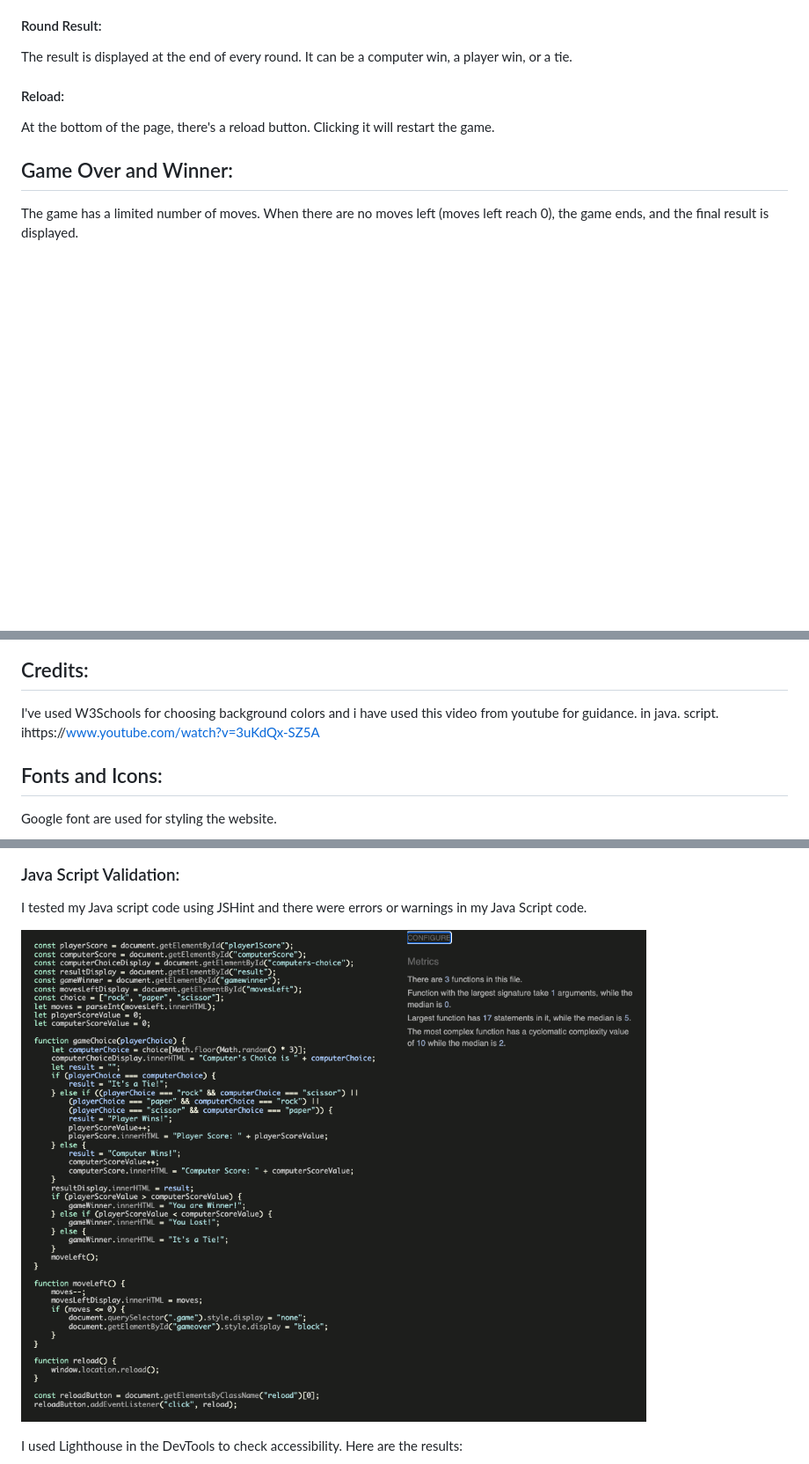
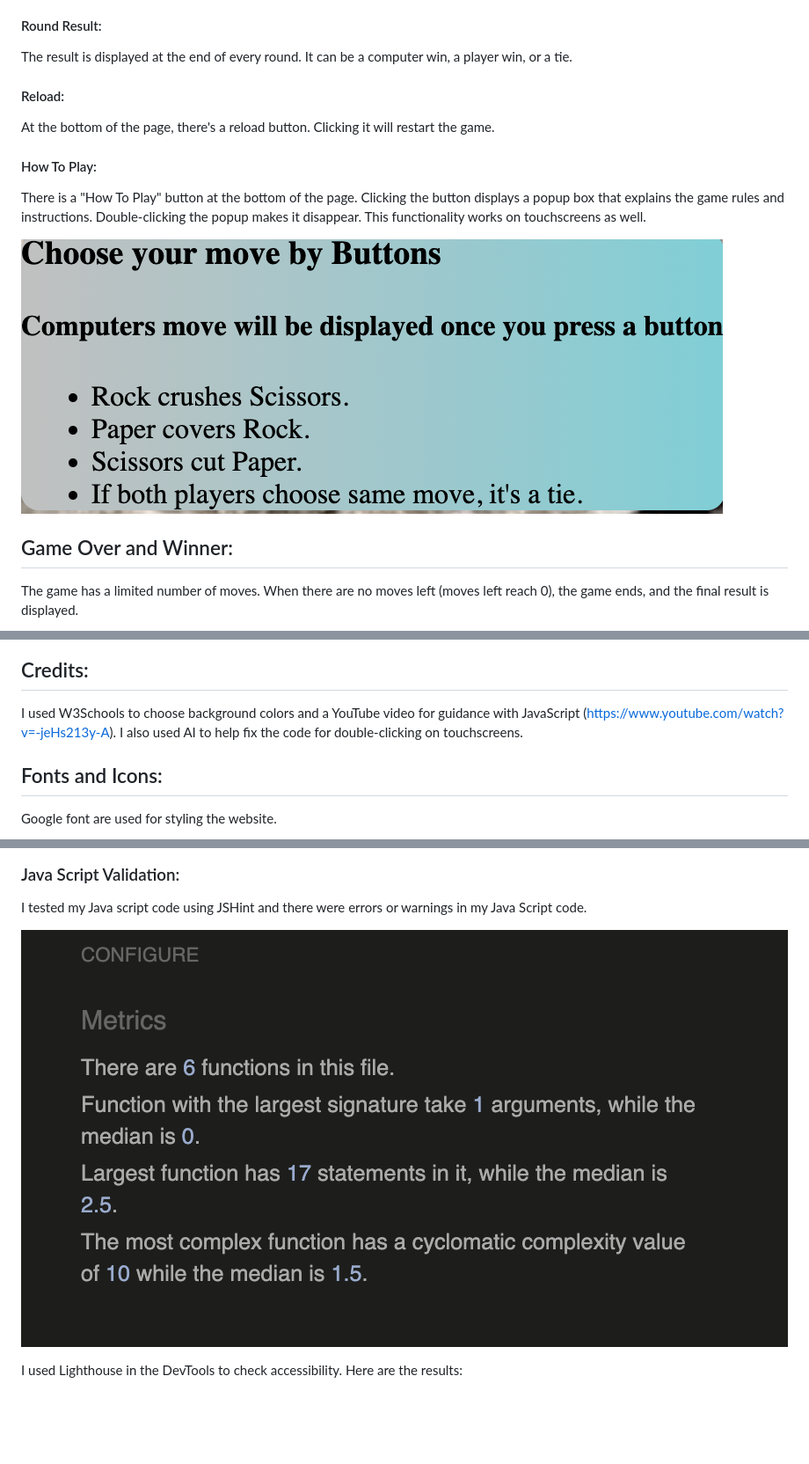
Before and after one commit to raheelaahmed/rock-paper-scossors, a Markdown page: README.md, 3 parts joined by grey strips. Shown: that part at 88% size. Drawn GitHub-style; pictures changed too: documents/screenshots/java-validation.png (added), documents/screenshots/js-validation.png (deleted), documents/screenshots/pop-up.png (added); blank space fills up the shorter version.

Commit message:
add bug and fixes in readme

```diff
--- a/README.md
+++ b/README.md
@@ -93,6 +93,13 @@ The result is displayed at the end of every round. It can be a computer win, a p
 At the bottom of the page, there's a reload button. Clicking it will restart the game.
 
 
+#### How To Play:
+There is a "How To Play" button at the bottom of the page. Clicking the button displays a popup box that explains the game rules and instructions. Double-clicking the popup makes it disappear. This functionality works on touchscreens as well.
+
+
+
+![popup](documents/screenshots/pop-up.png)
+
 
 
 
@@ -120,8 +127,7 @@ The website has a responsive design, meaning it adjusts to different screen size
 
 
 ## Credits:
-I've used W3Schools for choosing background colors and i  have used this video from youtube for guidance. in java. script.
- ihttps://www.youtube.com/watch?v=3uKdQx-SZ5A
+I used W3Schools to choose background colors and a YouTube video for guidance with JavaScript (https://www.youtube.com/watch?v=-jeHs213y-A). I also used AI to help fix the code for double-clicking on touchscreens.
 
 
 
@@ -193,7 +199,7 @@ My file adds automatic self-closing tags on "save" in Gitpod.
 I tested my Java script code using JSHint and there were errors or warnings in my Java Script  code.
 
 
-![js-validation](documents/screenshots/js-validation.png)
+![js-validation](documents/screenshots/java-validation.png)
 
 
 
```
Also changed, not shown: other parts of README.md (+3 -1 lines), documents/responsive-design.png (deleted), 1 other file.
